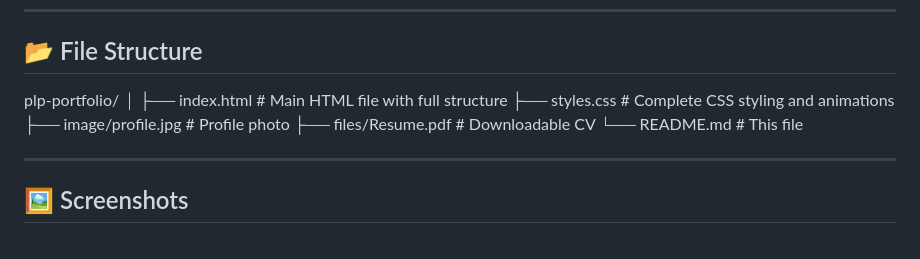
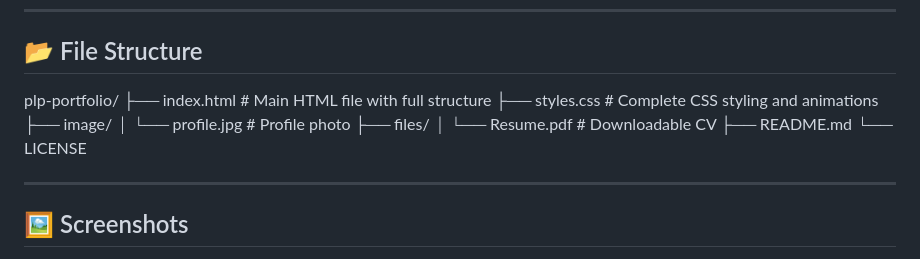
Before and after one commit to matii21/Personal-Portfolio-Website-2025, a Markdown page: README.md, the part around the change. GitHub-like rendering.

```diff
--- a/README.md
+++ b/README.md
@@ -63,12 +63,14 @@ This portfolio was built from scratch during the **PLP July 2025 Hackathon** to
 
 ## 📂 File Structure
 plp-portfolio/
-│
 ├── index.html # Main HTML file with full structure
-├── styles.css # Complete CSS styling and animations
-├── image/profile.jpg # Profile photo
-├── files/Resume.pdf # Downloadable CV
-└── README.md # This file
+├── styles.css  # Complete CSS styling and animations
+├── image/
+│   └── profile.jpg   # Profile photo
+├── files/
+│   └── Resume.pdf  # Downloadable CV
+├── README.md
+└── LICENSE
 
 ---
 
```
